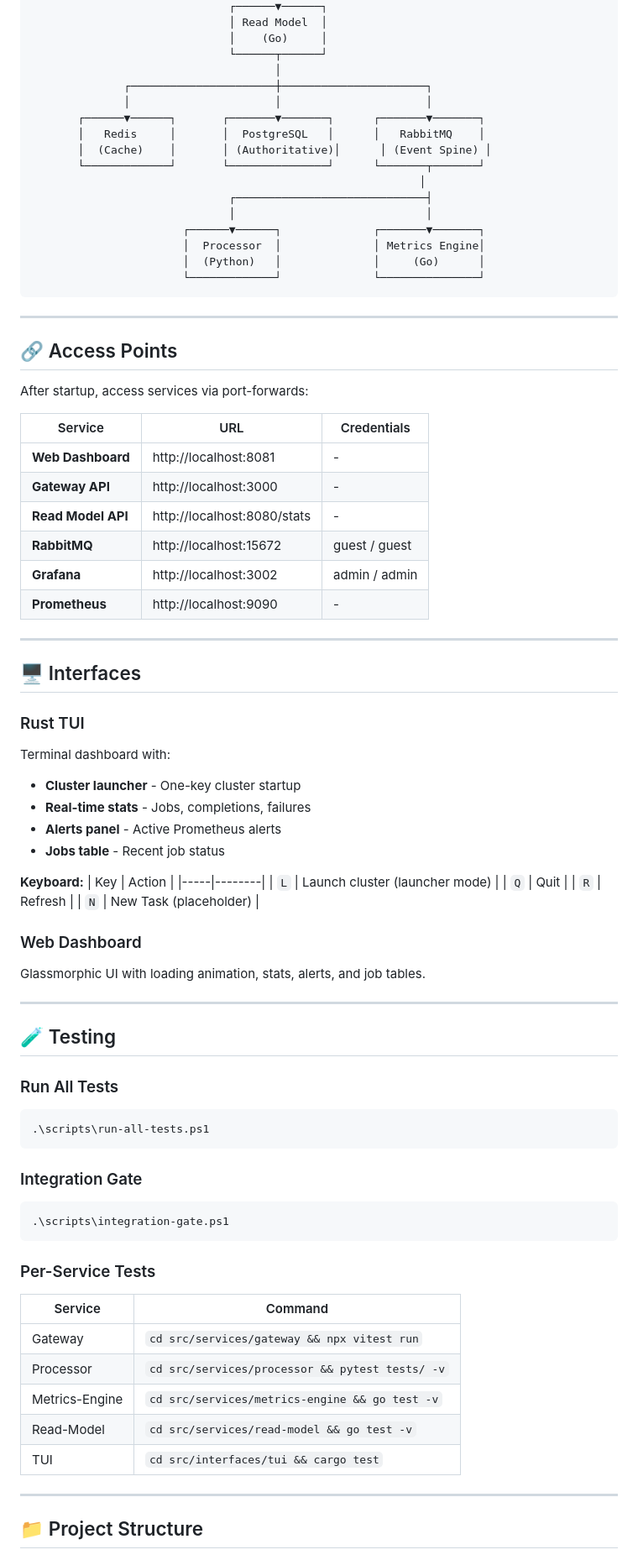
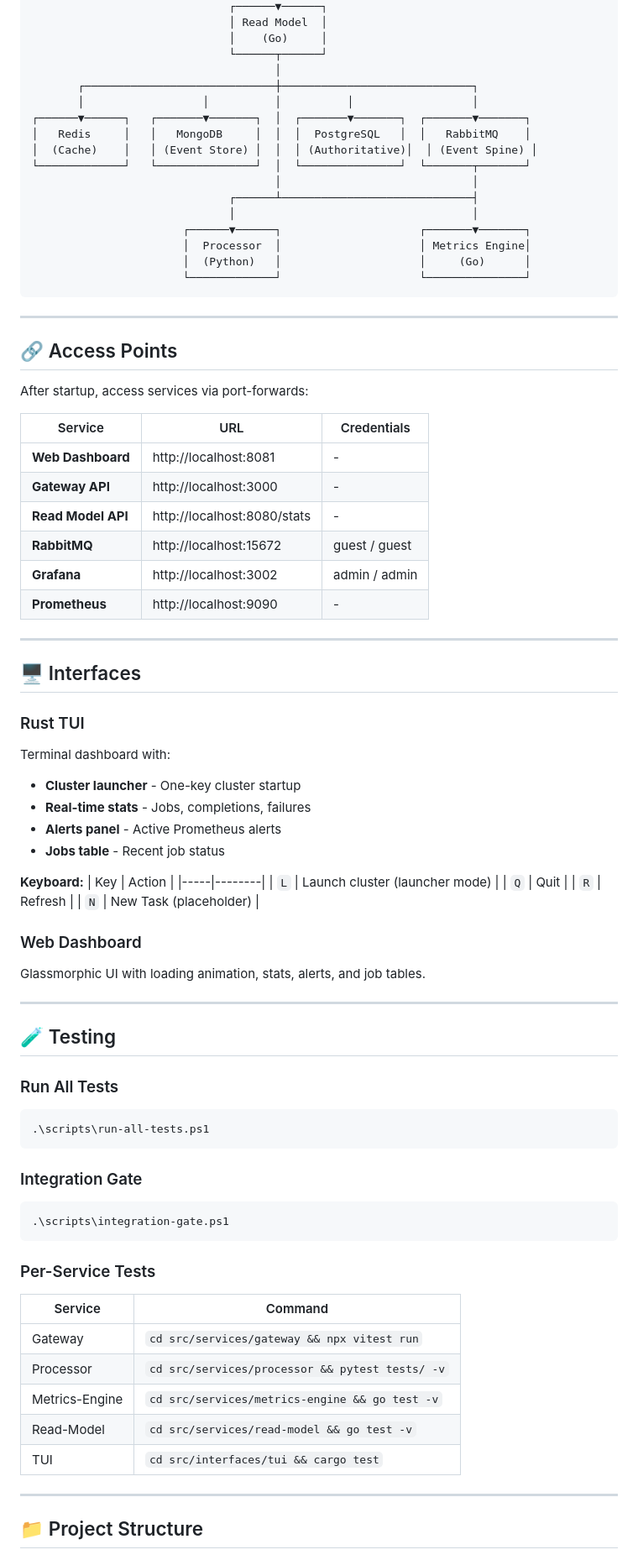
Before and after one commit to oddessentials/odd-demonstration, a Markdown page: README.md, the part around the change printed below. Shown: that part at 84% size. Drawn GitHub-style.

````diff
--- a/README.md
+++ b/README.md
@@ -54,19 +51,19 @@ See [README_beginner.md](./README_beginner.md) for step-by-step instructions.
                               │    (Go)     │
                               └──────┬──────┘
                                      │
-              ┌──────────────────────┼──────────────────────┐
-              │                      │                      │
-       ┌──────▼──────┐       ┌───────▼───────┐      ┌───────▼───────┐
-       │   Redis     │       │  PostgreSQL   │      │   RabbitMQ    │
-       │  (Cache)    │       │ (Authoritative)│      │ (Event Spine) │
-       └─────────────┘       └───────────────┘      └───────┬───────┘
-                                                           │
-                              ┌─────────────────────────────┤
-                              │                             │
-                       ┌──────▼──────┐              ┌───────▼───────┐
-                       │  Processor  │              │ Metrics Engine│
-                       │  (Python)   │              │     (Go)      │
-                       └─────────────┘              └───────────────┘
+       ┌─────────────────────────────┼─────────────────────────────┐
+       │                  │          │          │                  │
+┌──────▼──────┐   ┌───────▼───────┐  │  ┌───────▼───────┐  ┌───────▼───────┐
+│   Redis     │   │   MongoDB     │  │  │  PostgreSQL   │  │   RabbitMQ    │
+│  (Cache)    │   │ (Event Store) │  │  │ (Authoritative)│  │ (Event Spine) │
+└─────────────┘   └───────────────┘  │  └───────────────┘  └───────┬───────┘
+                                     │                             │
+                              ┌──────┴─────────────────────────────┤
+                              │                                    │
+                       ┌──────▼──────┐                     ┌───────▼───────┐
+                       │  Processor  │                     │ Metrics Engine│
+                       │  (Python)   │                     │     (Go)      │
+                       └─────────────┘                     └───────────────┘
 ```
 
 ---
@@ -75,21 +72,23 @@ See [README_beginner.md](./README_beginner.md) for step-by-step instructions.
 
 After startup, access services via port-forwards:
 
-| Service | URL | Credentials |
-|---------|-----|-------------|
-| **Web Dashboard** | http://localhost:8081 | - |
-| **Gateway API** | http://localhost:3000 | - |
-| **Read Model API** | http://localhost:8080/stats | - |
-| **RabbitMQ** | http://localhost:15672 | guest / guest |
-| **Grafana** | http://localhost:3002 | admin / admin |
-| **Prometheus** | http://localhost:9090 | - |
+| Service            | URL                         | Credentials   |
+| ------------------ | --------------------------- | ------------- |
+| **Web Dashboard**  | http://localhost:8081       | -             |
+| **Gateway API**    | http://localhost:3000       | -             |
+| **Read Model API** | http://localhost:8080/stats | -             |
+| **RabbitMQ**       | http://localhost:15672      | guest / guest |
+| **Grafana**        | http://localhost:3002       | admin / admin |
+| **Prometheus**     | http://localhost:9090       | -             |
 
 ---
 
 ## 🖥️ Interfaces
 
 ### Rust TUI
+
 Terminal dashboard with:
+
 - **Cluster launcher** - One-key cluster startup
 - **Real-time stats** - Jobs, completions, failures
 - **Alerts panel** - Active Prometheus alerts
@@ -104,6 +103,7 @@ Terminal dashboard with:
 | `N` | New Task (placeholder) |
 
 ### Web Dashboard
+
 Glassmorphic UI with loading animation, stats, alerts, and job tables.
 
 ---
@@ -111,23 +111,26 @@ Glassmorphic UI with loading animation, stats, alerts, and job tables.
 ## 🧪 Testing
 
 ### Run All Tests
+
 ```powershell
 .\scripts\run-all-tests.ps1
 ```
 
 ### Integration Gate
+
 ```powershell
 .\scripts\integration-gate.ps1
 ```
 
 ### Per-Service Tests
-| Service | Command |
-|---------|---------|
-| Gateway | `cd src/services/gateway && npx vitest run` |
-| Processor | `cd src/services/processor && pytest tests/ -v` |
-| Metrics-Engine | `cd src/services/metrics-engine && go test -v` |
-| Read-Model | `cd src/services/read-model && go test -v` |
-| TUI | `cd src/interfaces/tui && cargo test` |
+
+| Service        | Command                                         |
+| -------------- | ----------------------------------------------- |
+| Gateway        | `cd src/services/gateway && npx vitest run`     |
+| Processor      | `cd src/services/processor && pytest tests/ -v` |
+| Metrics-Engine | `cd src/services/metrics-engine && go test -v`  |
+| Read-Model     | `cd src/services/read-model && go test -v`      |
+| TUI            | `cd src/interfaces/tui && cargo test`           |
 
 ---
 
````
Also changed, not shown: other parts of README.md (+30 -23 lines).
